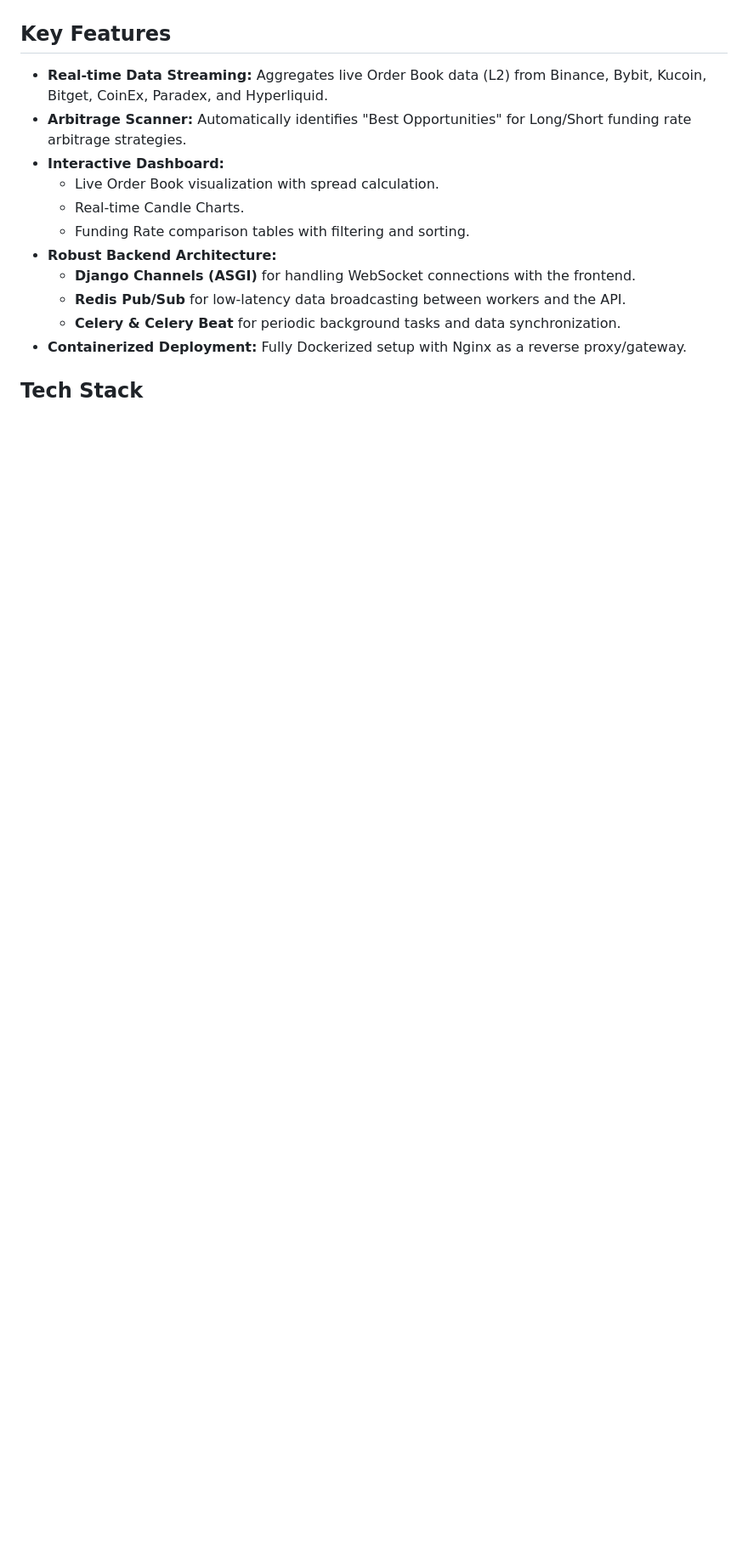
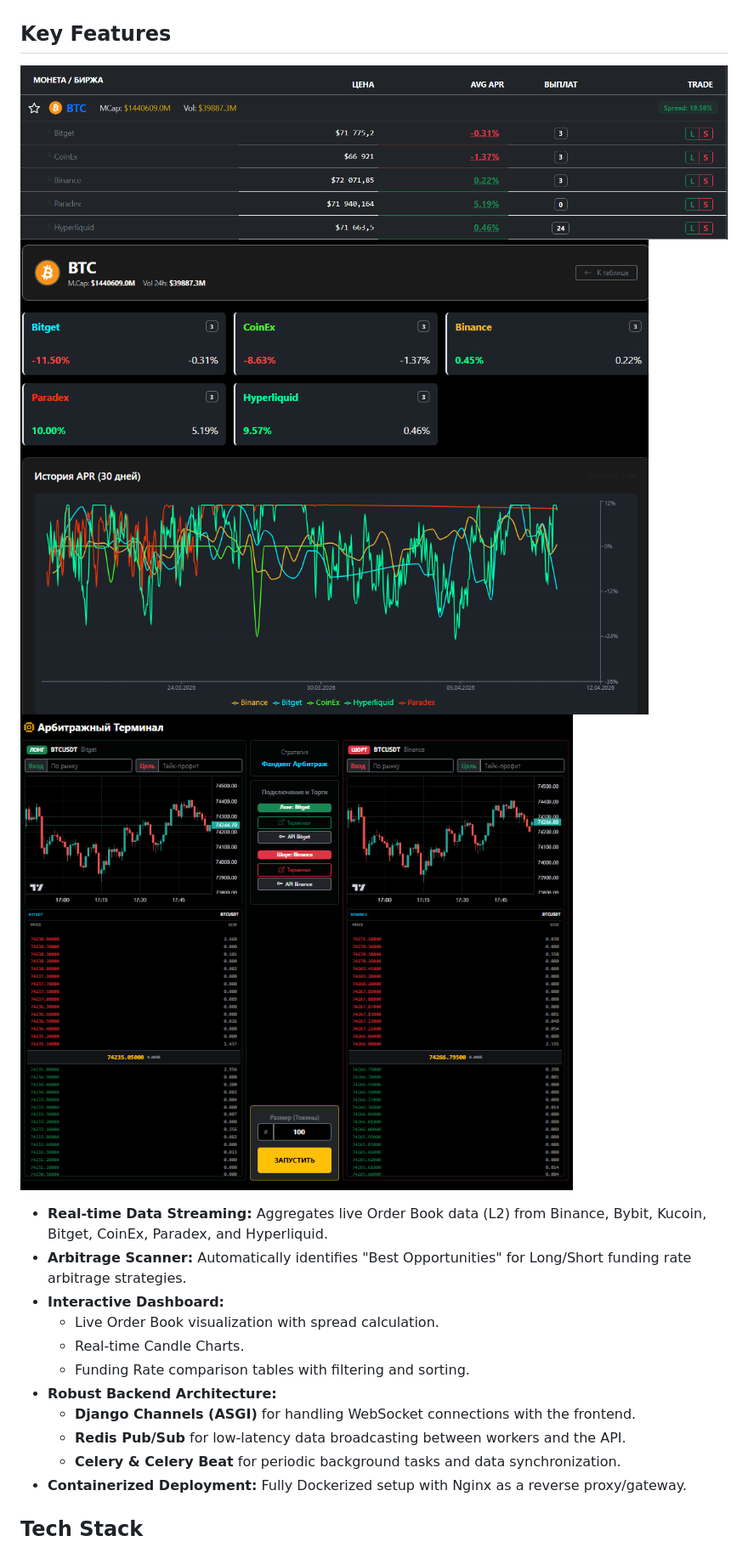
Before and after one commit to Redocer-kl/FundingRateWebBackend, a Markdown page: README.md, the part around one of its changes. Shown at 85% size. GitHub-like rendering; blank space fills up the shorter version.

```diff
--- a/README.md
+++ b/README.md
@@ -12,5 +12,9 @@ A full-stack high-frequency trading dashboard designed to identify and execute a
 
 ## Key Features
+
+![WebSite preview](First.png)
+![WebSite preview](Second.png)
+![WebSite preview](Third.png)
 
 * **Real-time Data Streaming:** Aggregates live Order Book data (L2) from Binance, Bybit, Kucoin, Bitget, CoinEx, Paradex, and Hyperliquid.
 * **Arbitrage Scanner:** Automatically identifies "Best Opportunities" for Long/Short funding rate arbitrage strategies.
```
Also changed, not shown: other parts of README.md (+1 -1 lines).
